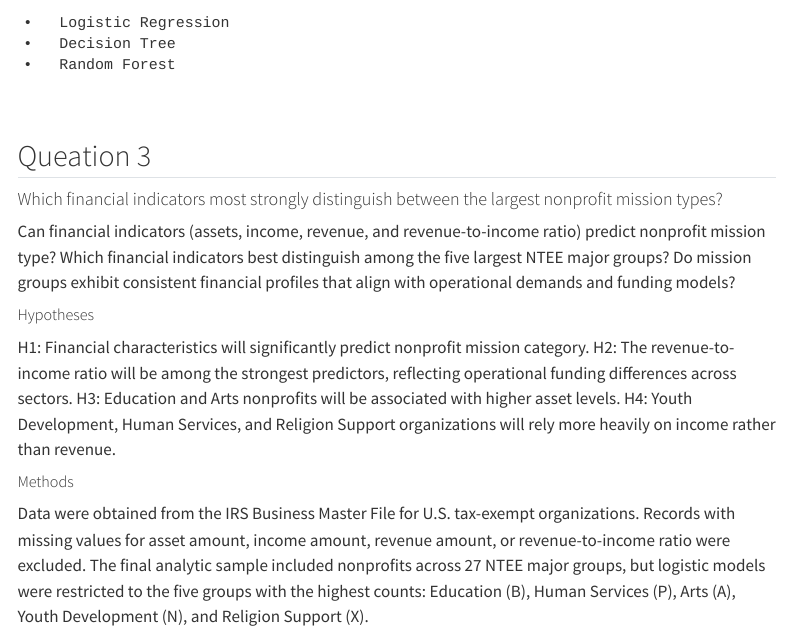
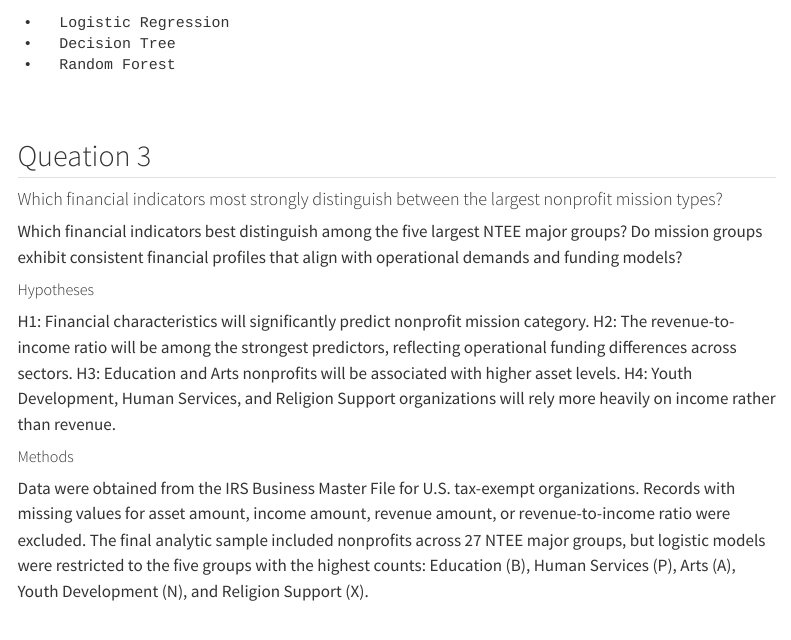
Before and after one commit to V-Wood96/statfinal, a Quarto document (Final Project.qmd): the page in a window 1100 px wide, from 660 px down. Rendered offline with R 4.5, knitr and Pandoc in place of Quarto, with nearby package versions; menus at the side of the page are left out.

Commit message:
Try to commit 2

```diff
--- a/Final Project.qmd
+++ b/Final Project.qmd
@@ -36,7 +36,6 @@ Test whether revenue patterns vary significantly by state and whether geography
 ## Queation 3
 #### Which financial indicators most strongly distinguish between the largest nonprofit mission types?
 
-Can financial indicators (assets, income, revenue, and revenue-to-income ratio) predict nonprofit mission type?
 Which financial indicators best distinguish among the five largest NTEE major groups?
 Do mission groups exhibit consistent financial profiles that align with operational demands and funding models?
 
```
